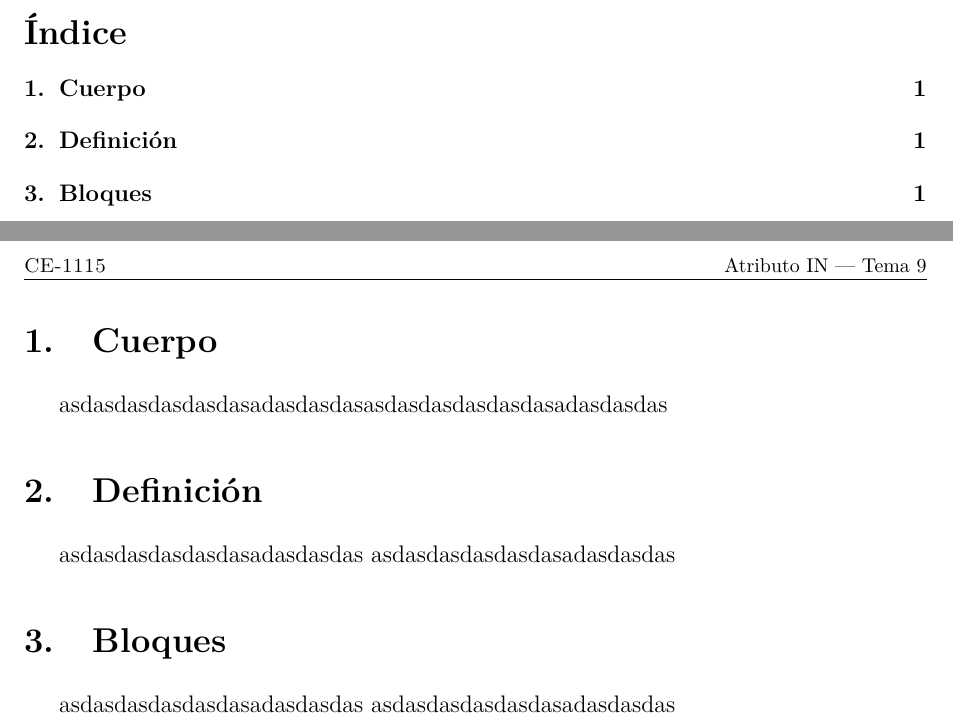
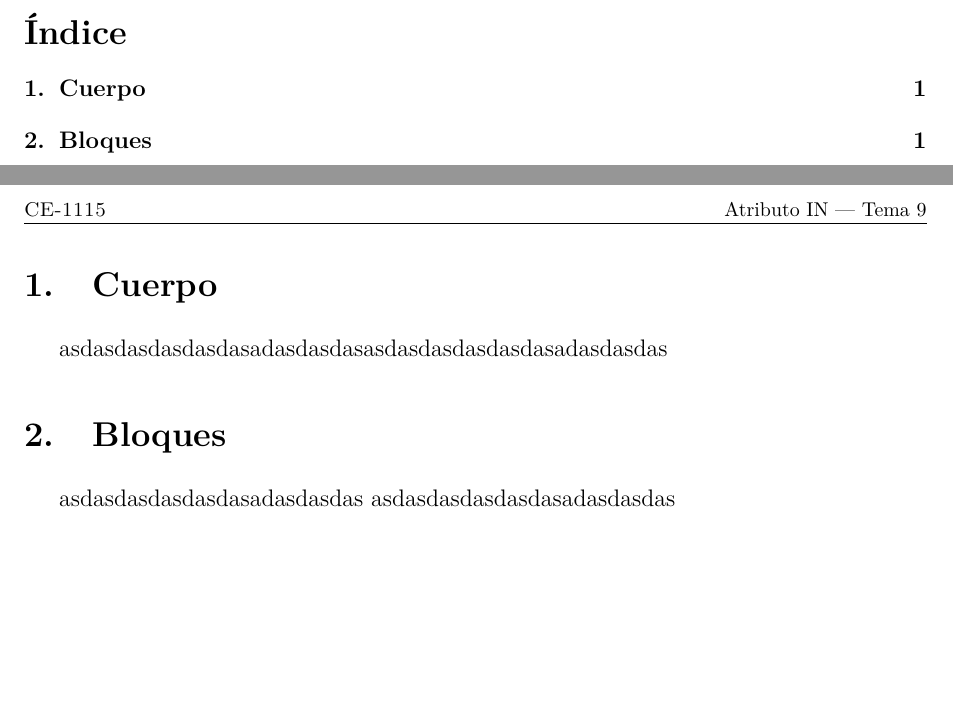
Before and after one commit to Adriel23456/cybersecurity-research-biometrics, a LaTeX document (02Atributo-IN/Atributo_IN_grupo4.tex): two parts of pages 2 and 3 of 3, joined at a grey line, cut so that both start at the same text, the shorter picture padded with empty space. Compiled offline with pdfLaTeX.

Commit message:
Se modifican las secciones a colocar para el documento de atributos
Sección de definición de atributo de investigación e indicadores.

```diff
--- a/02Atributo-IN/Atributo_IN_grupo4.tex
+++ b/02Atributo-IN/Atributo_IN_grupo4.tex
@@ -58,7 +58,7 @@
 \justifying
 
 \safeinput{sec/01cuerpo}
-\safeinput{sec/02definicion}
+%\safeinput{sec/02definicion}
 \safeinput{sec/03bloques}
 
 \end{document}
```
